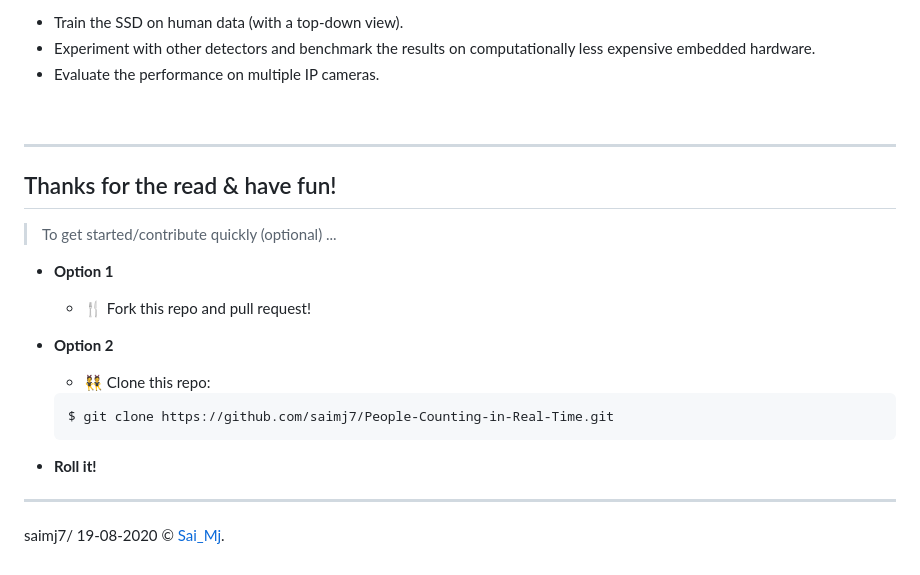
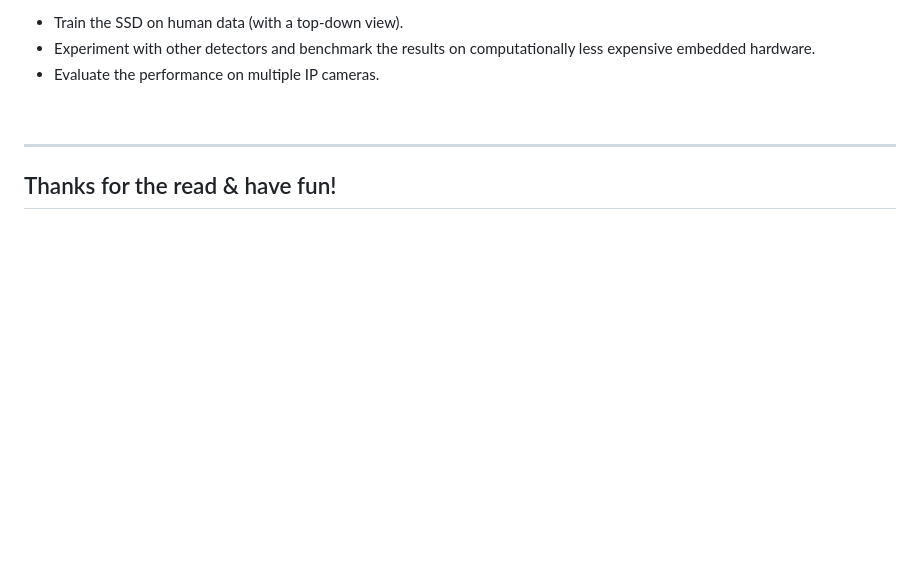
Before and after one commit to aikanii/crowd-control-system, a Markdown page: README.md, the part around the change. Drawn GitHub-style; blank space fills up the shorter version.

````diff
--- a/README.md
+++ b/README.md
@@ -132,20 +132,3 @@ if Timer:
 ---
 
 ## Thanks for the read & have fun!
-
-> To get started/contribute quickly (optional) ...
-
-- **Option 1**
-    - 🍴 Fork this repo and pull request!
-
-- **Option 2**
-    - 👯 Clone this repo:
-    ```
-    $ git clone https://github.com/saimj7/People-Counting-in-Real-Time.git
-    ```
-
-- **Roll it!**
-
----
-
-saimj7/ 19-08-2020 © <a href="http://saimj7.github.io" target="_blank">Sai_Mj</a>.
````
